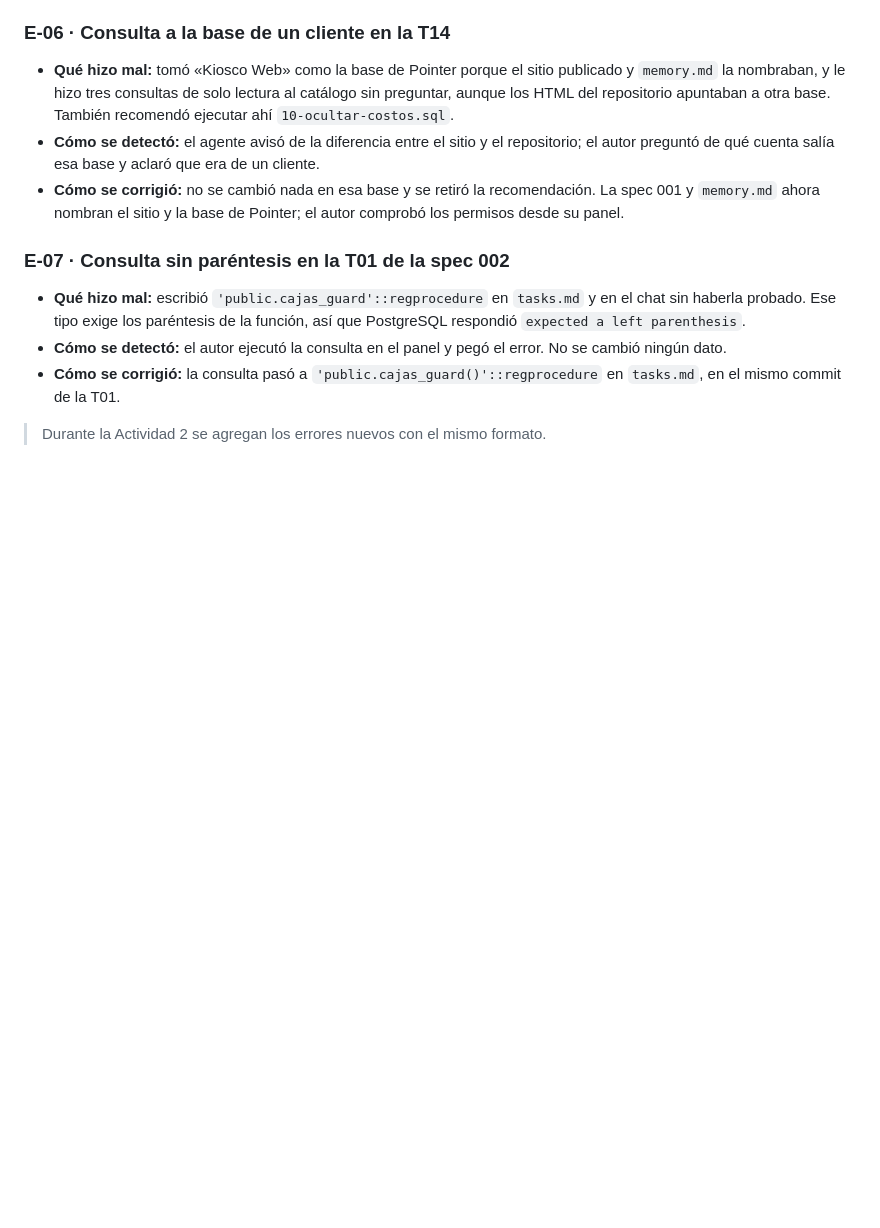
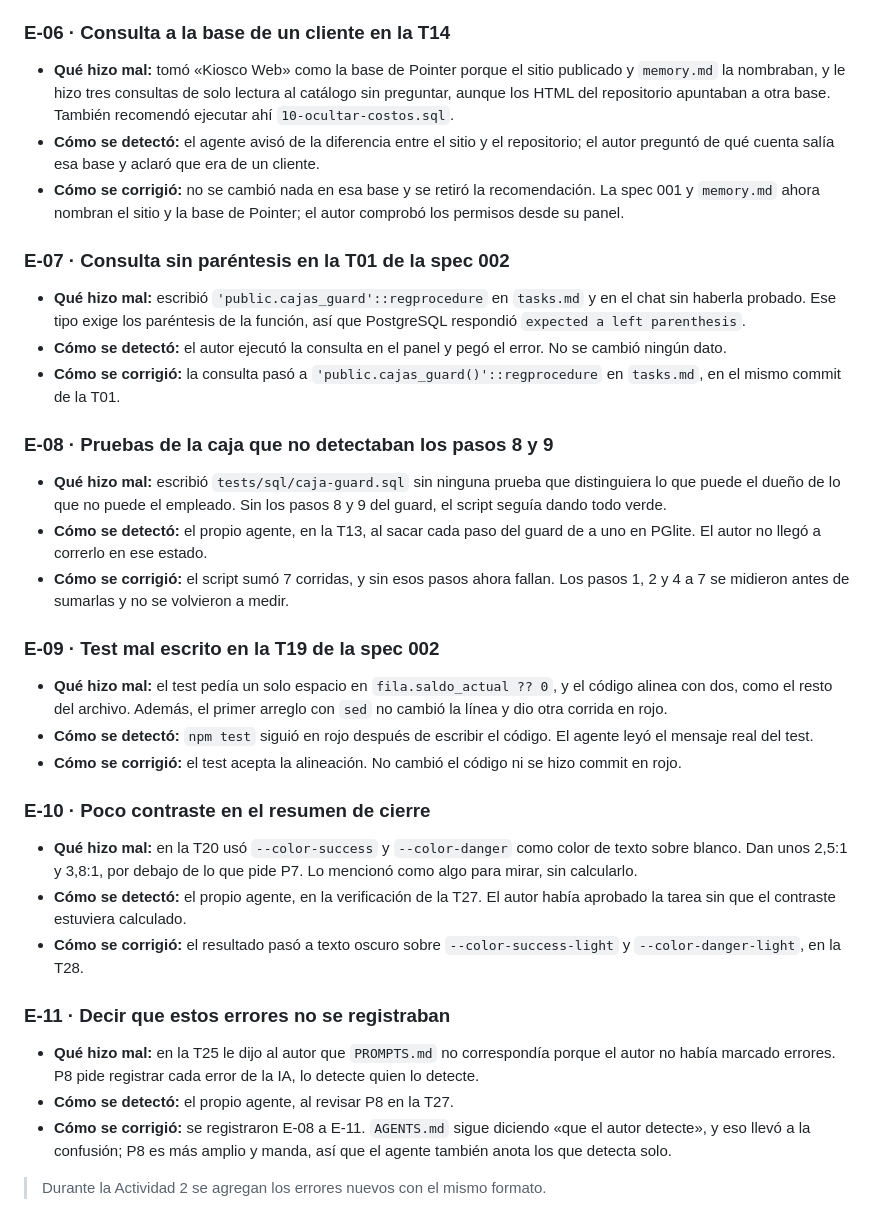
Before and after one commit to juanreales18/iest-tfi_pointer, a Markdown page: documentacion/PROMPTS.md, the part around the change. Drawn GitHub-style; blank space fills up the shorter version.

Commit message:
registra los errores de la ia en la spec 002
Co-Authored-By: Claude Opus 5.5 <noreply@anthropic.com>

```diff
--- a/documentacion/PROMPTS.md
+++ b/documentacion/PROMPTS.md
@@ -48,4 +48,24 @@
 - **Cómo se detectó:** el autor ejecutó la consulta en el panel y pegó el error. No se cambió ningún dato.
 - **Cómo se corrigió:** la consulta pasó a `'public.cajas_guard()'::regprocedure` en `tasks.md`, en el mismo commit de la T01.
 
+### E-08 · Pruebas de la caja que no detectaban los pasos 8 y 9
+- **Qué hizo mal:** escribió `tests/sql/caja-guard.sql` sin ninguna prueba que distinguiera lo que puede el dueño de lo que no puede el empleado. Sin los pasos 8 y 9 del guard, el script seguía dando todo verde.
+- **Cómo se detectó:** el propio agente, en la T13, al sacar cada paso del guard de a uno en PGlite. El autor no llegó a correrlo en ese estado.
+- **Cómo se corrigió:** el script sumó 7 corridas, y sin esos pasos ahora fallan. Los pasos 1, 2 y 4 a 7 se midieron antes de sumarlas y no se volvieron a medir.
+
+### E-09 · Test mal escrito en la T19 de la spec 002
+- **Qué hizo mal:** el test pedía un solo espacio en `fila.saldo_actual ?? 0`, y el código alinea con dos, como el resto del archivo. Además, el primer arreglo con `sed` no cambió la línea y dio otra corrida en rojo.
+- **Cómo se detectó:** `npm test` siguió en rojo después de escribir el código. El agente leyó el mensaje real del test.
+- **Cómo se corrigió:** el test acepta la alineación. No cambió el código ni se hizo commit en rojo.
+
+### E-10 · Poco contraste en el resumen de cierre
+- **Qué hizo mal:** en la T20 usó `--color-success` y `--color-danger` como color de texto sobre blanco. Dan unos 2,5:1 y 3,8:1, por debajo de lo que pide P7. Lo mencionó como algo para mirar, sin calcularlo.
+- **Cómo se detectó:** el propio agente, en la verificación de la T27. El autor había aprobado la tarea sin que el contraste estuviera calculado.
+- **Cómo se corrigió:** el resultado pasó a texto oscuro sobre `--color-success-light` y `--color-danger-light`, en la T28.
+
+### E-11 · Decir que estos errores no se registraban
+- **Qué hizo mal:** en la T25 le dijo al autor que `PROMPTS.md` no correspondía porque el autor no había marcado errores. P8 pide registrar cada error de la IA, lo detecte quien lo detecte.
+- **Cómo se detectó:** el propio agente, al revisar P8 en la T27.
+- **Cómo se corrigió:** se registraron E-08 a E-11. `AGENTS.md` sigue diciendo «que el autor detecte», y eso llevó a la confusión; P8 es más amplio y manda, así que el agente también anota los que detecta solo.
+
 > Durante la Actividad 2 se agregan los errores nuevos con el mismo formato.
```
